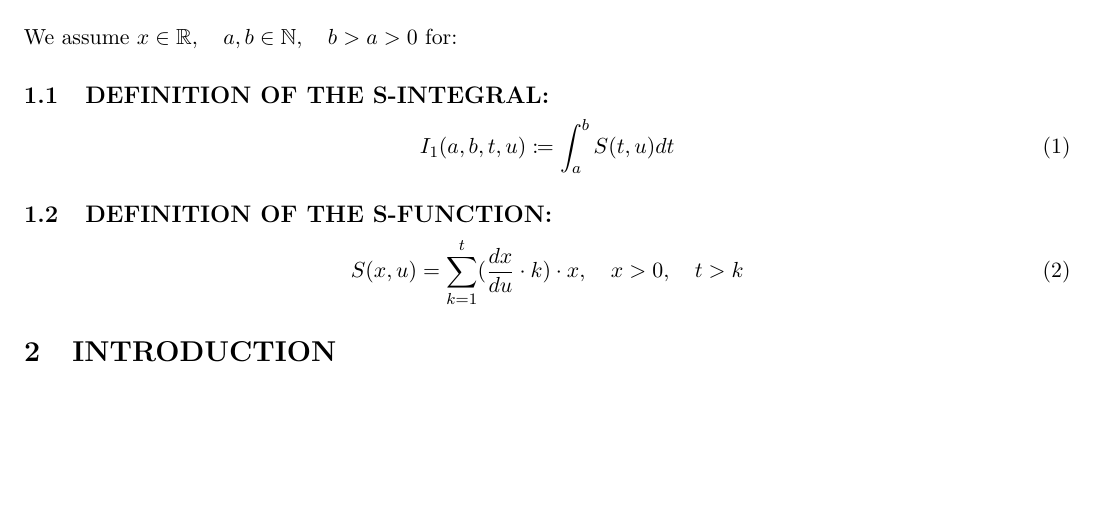
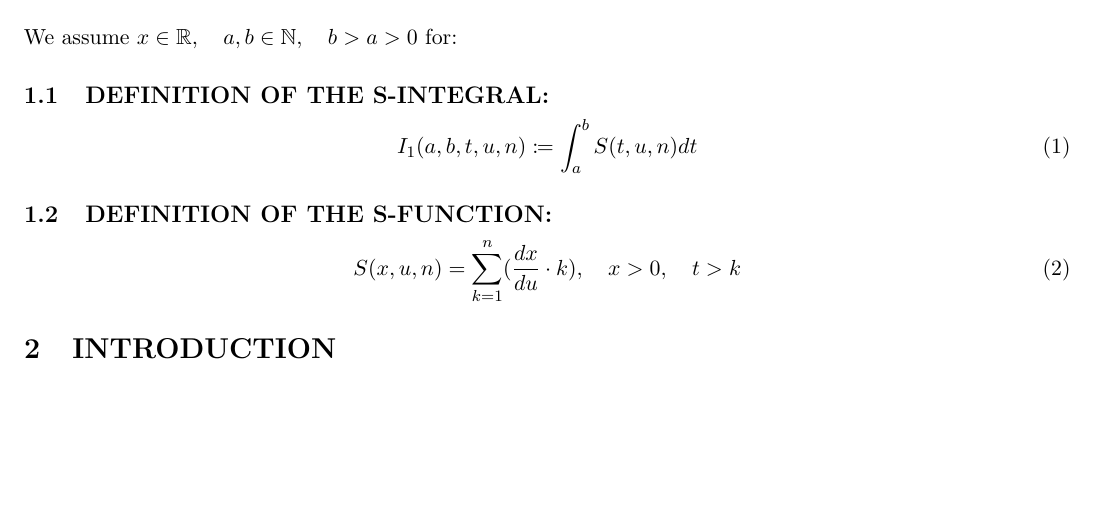
Before and after one commit to publications-and-more/wg, a LaTeX paper (source/wg04/paper.2.tex): part of the page, cut so that both start at the same text. Compiled offline with pdfLaTeX.

Commit message:
chore: notation hygiene tweaks.
Signed-off-by: Amlal El Mahrouss <amlal@nekernel.org>

```diff
--- a/source/wg04/paper.2.tex
+++ b/source/wg04/paper.2.tex
@@ -32,11 +32,11 @@ We assume $x \in \mathbb{R}, \quad a, b \in \mathbb{N}, \quad b > a > 0$ for:
 
 \subsection{DEFINITION OF THE S-INTEGRAL:}
 \begin{equation}
-    I_{1}(a, b, t, u) \coloneqq \int_{a}^{b} S(t, u)dt
+    I_{1}(a, b, t, u, n) \coloneqq \int_{a}^{b} S(t, u, n)dt
 \end{equation}
 \subsection{DEFINITION OF THE S-FUNCTION:}
 \begin{equation}
-    S(x, u) = \sum_{k=1}^{t} (\frac{dx}{du}\cdot k) \cdot x, \quad x > 0, \quad t > k
+    S(x, u, n) = \sum_{k=1}^{n} (\frac{dx}{du}\cdot k), \quad x > 0, \quad t > k
 \end{equation}
 
 \section{INTRODUCTION}
```
